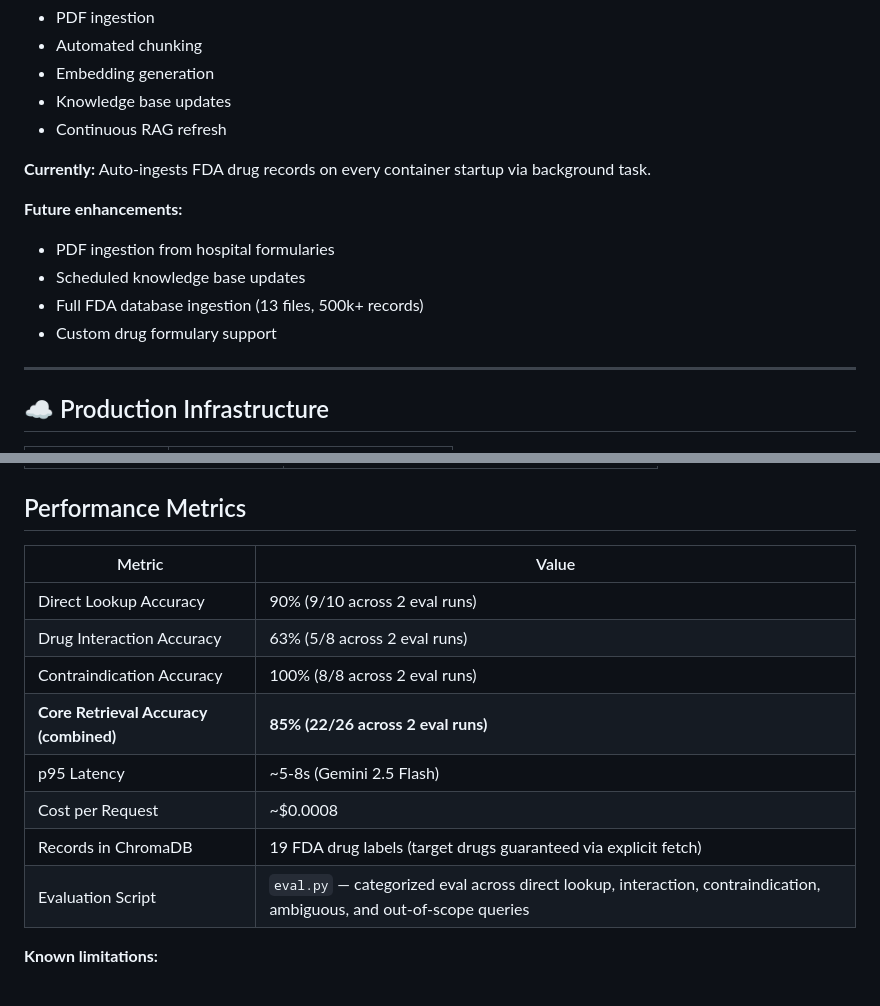
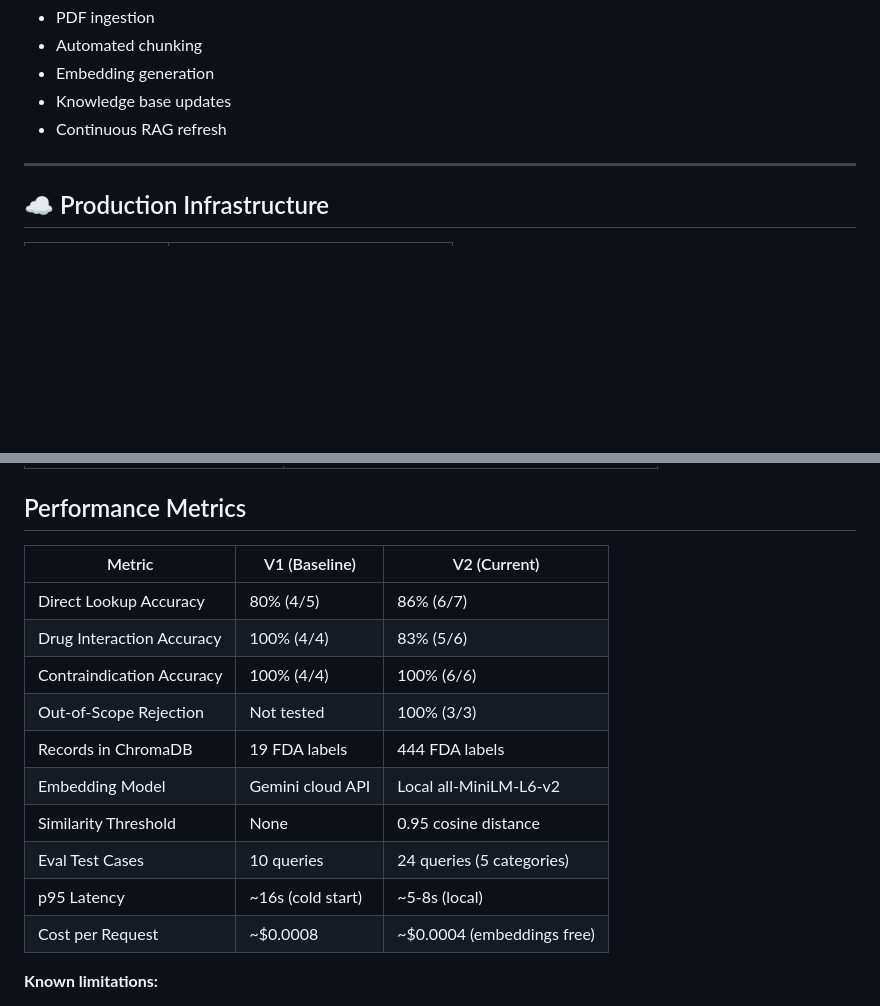
Before and after one commit to abbashumein/pharmacist-cdss-api, a Markdown page: README.md, 2 parts joined by grey strips. GitHub-like rendering; blank space fills up the shorter version.

Commit message:
Revise README with updated metrics and features
Updated performance metrics and removed outdated information regarding current capabilities and future enhancements.

```diff
--- a/README.md
+++ b/README.md
@@ -225,14 +225,6 @@ Future versions will support:
 * Embedding generation
 * Knowledge base updates
 * Continuous RAG refresh
-
-**Currently:** Auto-ingests FDA drug records on every container startup via background task.
-
-**Future enhancements:**
-* PDF ingestion from hospital formularies
-* Scheduled knowledge base updates
-* Full FDA database ingestion (13 files, 500k+ records)
-* Custom drug formulary support
 ---
 
 ## ☁️ Production Infrastructure
@@ -292,16 +284,18 @@ Future versions will support:
 
 ## Performance Metrics
 
-| Metric | Value |
-|---|---|
-| Direct Lookup Accuracy | 90% (9/10 across 2 eval runs) |
-| Drug Interaction Accuracy | 63% (5/8 across 2 eval runs) |
-| Contraindication Accuracy | 100% (8/8 across 2 eval runs) |
-| **Core Retrieval Accuracy (combined)** | **85% (22/26 across 2 eval runs)** |
-| p95 Latency | ~5-8s (Gemini 2.5 Flash) |
-| Cost per Request | ~$0.0008 |
-| Records in ChromaDB | 19 FDA drug labels (target drugs guaranteed via explicit fetch) |
-| Evaluation Script | `eval.py` — categorized eval across direct lookup, interaction, contraindication, ambiguous, and out-of-scope queries |
+| Metric | V1 (Baseline) | V2 (Current) |
+|---|---|---|
+| Direct Lookup Accuracy | 80% (4/5) | 86% (6/7) |
+| Drug Interaction Accuracy | 100% (4/4) | 83% (5/6) |
+| Contraindication Accuracy | 100% (4/4) | 100% (6/6) |
+| Out-of-Scope Rejection | Not tested | 100% (3/3) |
+| Records in ChromaDB | 19 FDA labels | 444 FDA labels |
+| Embedding Model | Gemini cloud API | Local all-MiniLM-L6-v2 |
+| Similarity Threshold | None | 0.95 cosine distance |
+| Eval Test Cases | 10 queries | 24 queries (5 categories) |
+| p95 Latency | ~16s (cold start) | ~5-8s (local) |
+| Cost per Request | ~$0.0008 | ~$0.0004 (embeddings free) |
 
 **Known limitations:**
 
```
